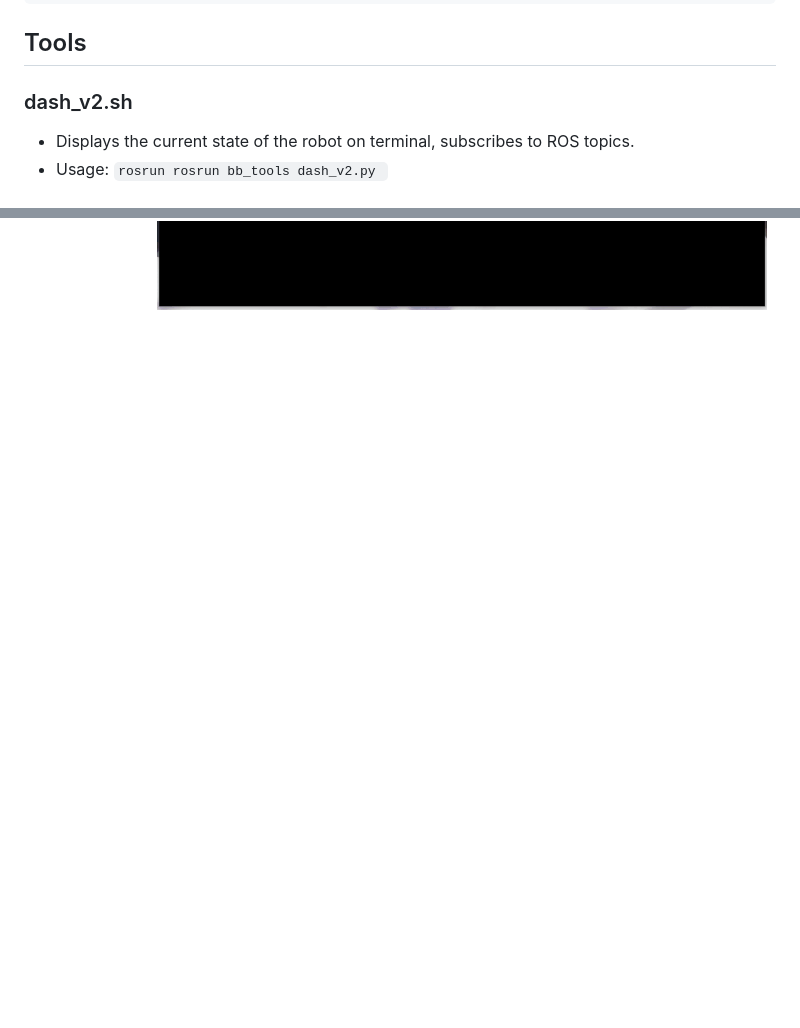
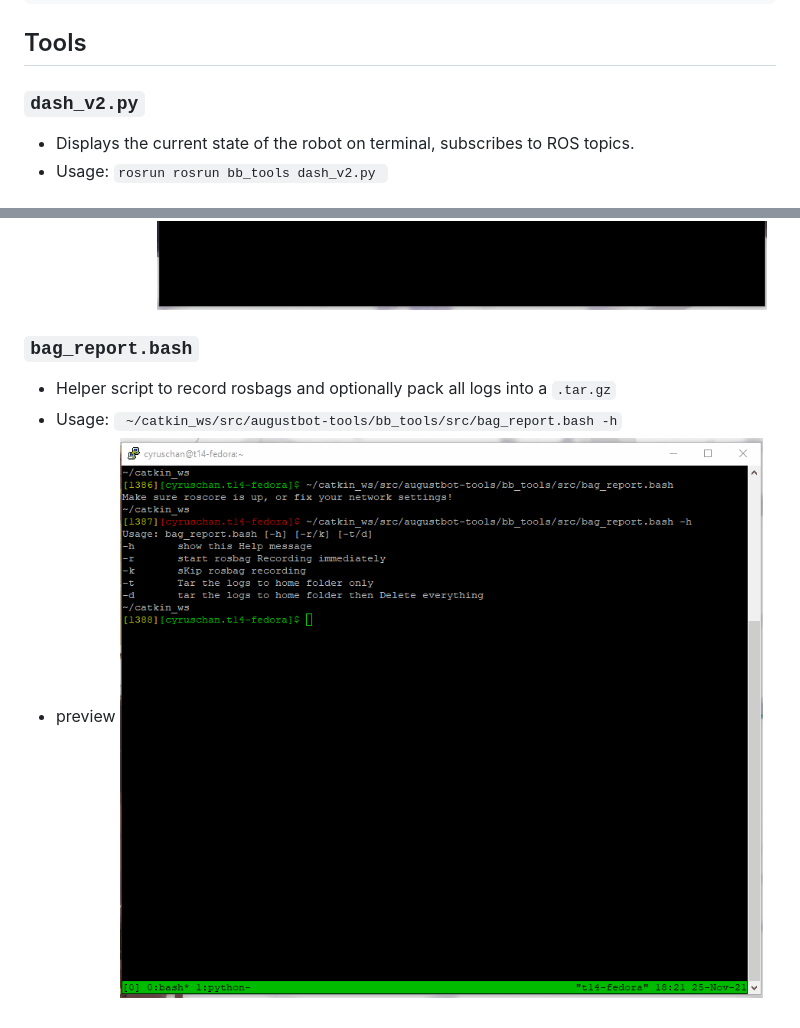
Before and after one commit to wasjoe1/August-Robotics-hardware-test-station, a Markdown page: bb_tools/README.md, 2 parts joined by grey strips. Drawn GitHub-style; pictures changed too: bb_tools/pics/bag-1125-preview.gif (added); blank space fills up the shorter version.

Commit message:
Update rosbag script and usage

```diff
--- a/bb_tools/README.md
+++ b/bb_tools/README.md
@@ -15,7 +15,7 @@ rosrun rosrun bb_tools dash.py
 
 ## Tools
 
-### dash_v2.sh
+### `dash_v2.py`
 - Displays the current state of the robot on terminal, subscribes to ROS topics.
 - Usage: `rosrun rosrun bb_tools dash_v2.py `
 - Optional web terminal setup:
@@ -29,3 +29,9 @@ rosrun rosrun bb_tools dash.py
   - Then head to `http://<MACHINE-IP>:3000/wetty` and type your password
   - Preview:
     <img src="pics/tui-1125-preview.gif" alt="drawing" style="width:600px;"/>
+
+### `bag_report.bash`
+- Helper script to record rosbags and optionally pack all logs into a `.tar.gz`
+- Usage: ` ~/catkin_ws/src/augustbot-tools/bb_tools/src/bag_report.bash -h`
+- preview
+  <img src="pics/bag-1125-preview.gif" alt="drawing" style="width:600px;"/>
```
Also changed, not shown: 2 other files.
